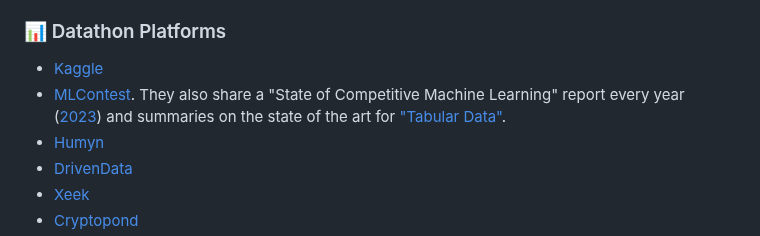
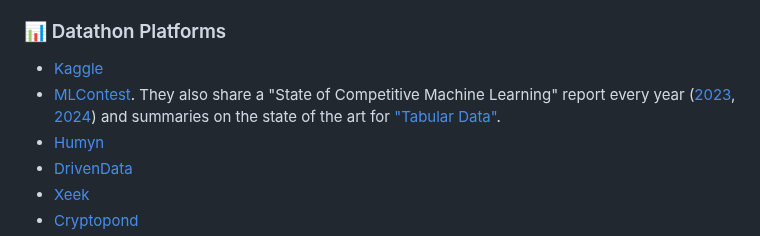
Before and after one commit to davidgasquez/datathon-kit, a Markdown page: README.md, the part around the change. GitHub-like rendering.

```diff
--- a/README.md
+++ b/README.md
@@ -94,7 +94,7 @@ This repository is built on top of the following tools.
 ### 📊 Datathon Platforms
 
 - [Kaggle](https://www.kaggle.com/competitions)
-- [MLContest](https://mlcontests.com/). They also share a "State of Competitive Machine Learning" report every year ([2023](https://mlcontests.com/state-of-competitive-machine-learning-2023)) and summaries on the state of the art for ["Tabular Data"](https://mlcontests.com/tabular-data/).
+- [MLContest](https://mlcontests.com/). They also share a "State of Competitive Machine Learning" report every year ([2023](https://mlcontests.com/state-of-competitive-machine-learning-2023), [2024](https://mlcontests.com/state-of-machine-learning-competitions-2024/)) and summaries on the state of the art for ["Tabular Data"](https://mlcontests.com/tabular-data/).
 - [Humyn](https://app.humyn.ai/)
 - [DrivenData](https://www.drivendata.org/competitions/)
 - [Xeek](https://xeek.ai/challenges)
```
